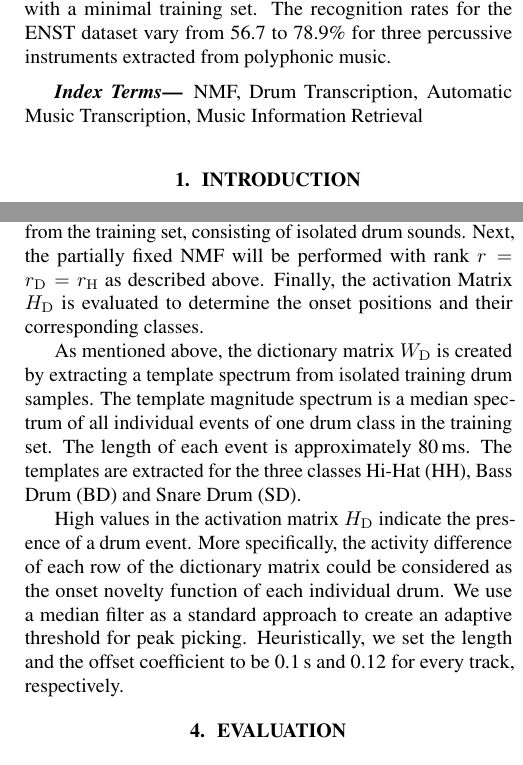
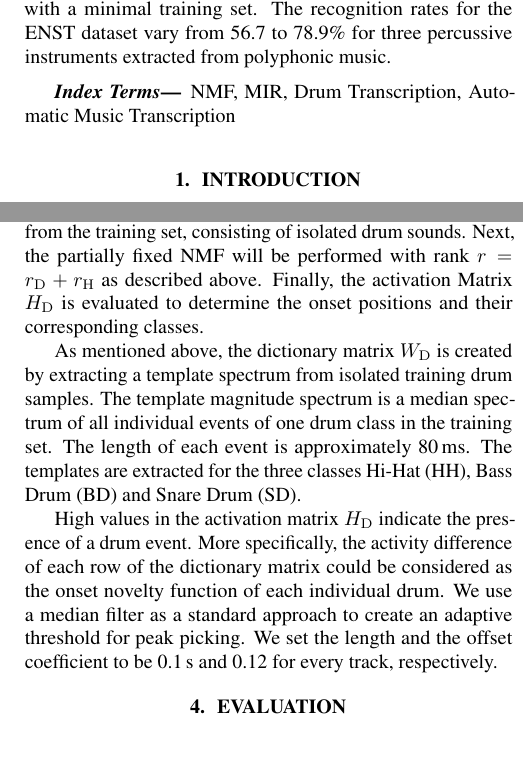
Before and after one commit to cwu307/cw_paper, a LaTeX paper (cw icassp2015/cw_icassp2015.tex): two parts of the columns of pages 1 and 3 of 5, joined at a grey line, cut so that both start at the same text. Compiled offline with pdfLaTeX.

Commit message:
- submission

```diff
--- a/cw icassp2015/cw_icassp2015.tex
+++ b/cw icassp2015/cw_icassp2015.tex
@@ -33,12 +33,11 @@
 \maketitle
 %
 \begin{abstract}
-A drum transcription algorithm using partially fixed non-negative matrix factorization is presented. The proposed method allows users to identify percussive events in complex mixtures with a minimal training set. The NMF dictionary contains both pre-defined drum templates and undefined entries adapted to the signal to be analyzed. Event times can be simply picked from the percussive activation matrix with onset detection. The system is efficient and robust even with a minimal training set. %A subset from ENST drum dataset, which contains single hits and the complete mixtures, has been used for training and testing of the algorithm.
-The recognition rates for the ENST dataset vary from 56.7 to 78.9\% for three percussive instruments extracted from polyphonic music.
+A drum transcription algorithm using partially fixed non-negative matrix factorization is presented. The proposed method allows users to identify percussive events in complex mixtures with a minimal training set. The NMF dictionary contains both pre-defined drum templates and undefined entries adapted to the signal to be analyzed. Event times can be simply picked from the percussive activation matrix with onset detection. The system is efficient and robust even with a minimal training set. The recognition rates for the ENST dataset vary from 56.7 to 78.9\% for three percussive instruments extracted from polyphonic music.
 \end{abstract}
 %
 \begin{keywords}
-NMF, Drum Transcription, Automatic Music Transcription, Music Information Retrieval
+NMF, MIR, Drum Transcription, Automatic Music Transcription
 \end{keywords}
 %
 \section{INTRODUCTION}\label{sec:introduction}
@@ -144,7 +143,7 @@ The time positions of the drum events can then be extracted by applying a simple
 \figref{fig:flowchart} shows the flow chart of the implemented system. The basic setup is shown on the right hand side.
 The STFT of the signals will be calculated using a window size and a hop size of $2048$ and $512$ with a sampling frequency of \unit[44.1]{kHz}.
 A pre-trained dictionary matrix will be constructed from the training set, consisting of isolated drum sounds.
-Next, the partially fixed NMF will be performed with rank $r = r_\mathrm{D} = r_\mathrm{H}$ as described above.
+Next, the partially fixed NMF will be performed with rank $r = r_\mathrm{D} + r_\mathrm{H}$ as described above.
 Finally, the activation Matrix $H_\mathrm{D}$ is evaluated to determine the onset positions and their corresponding classes.
 
 \begin{figure}
@@ -158,7 +157,7 @@ Finally, the activation Matrix $H_\mathrm{D}$ is evaluated to determine the onse
 As mentioned above, the dictionary matrix $W_\mathrm{D}$ is created by extracting a template spectrum from isolated training drum samples. The template magnitude spectrum is a median spectrum of all individual events of one drum class in the training set. The length of each event  is approximately \unit[80]{ms}. The templates are extracted for the three classes Hi-Hat (HH), Bass Drum (BD) and Snare Drum (SD).
 
 %\subsubsection{Activity Detection}\label{subsubsec:activity detection}
-High values in the activation matrix $H_\mathrm{D}$ indicate the presence of a drum event. More specifically, the activity difference of each row of the dictionary matrix could be considered as the onset novelty function of each individual drum. We use a median filter as a standard approach to create an adaptive threshold for peak picking. Heuristically, we set the length and the offset coefficient to be \unit[0.1]{s} and 0.12 for every track, respectively.
+High values in the activation matrix $H_\mathrm{D}$ indicate the presence of a drum event. More specifically, the activity difference of each row of the dictionary matrix could be considered as the onset novelty function of each individual drum. We use a median filter as a standard approach to create an adaptive threshold for peak picking. We set the length and the offset coefficient to be \unit[0.1]{s} and 0.12 for every track, respectively.
 %I DON'T THINK WE NEED MORE DETAILS HERE --- ESPECIALLY THE EQUATION DOES NOT SEEM NECESSARY.
 %The implementation of the median filter is shown in Eq.~\eqref{eq:medianFilter}. The G is the time-varying threshold. Q is a function that extracts the median from previous input signal within a window size = \unit[100]{ms}. Lambda is an offset parameter to control the sensitivity of the threshold.
 %% equation here
```
Also changed, not shown: cw icassp2015/cwIcasspRef.bib (+1 -1 lines), cw icassp2015/Template.pdf, cw icassp2015/cw_icassp2015.bbl, cw icassp2015/wu.pdf, 5 other files.
